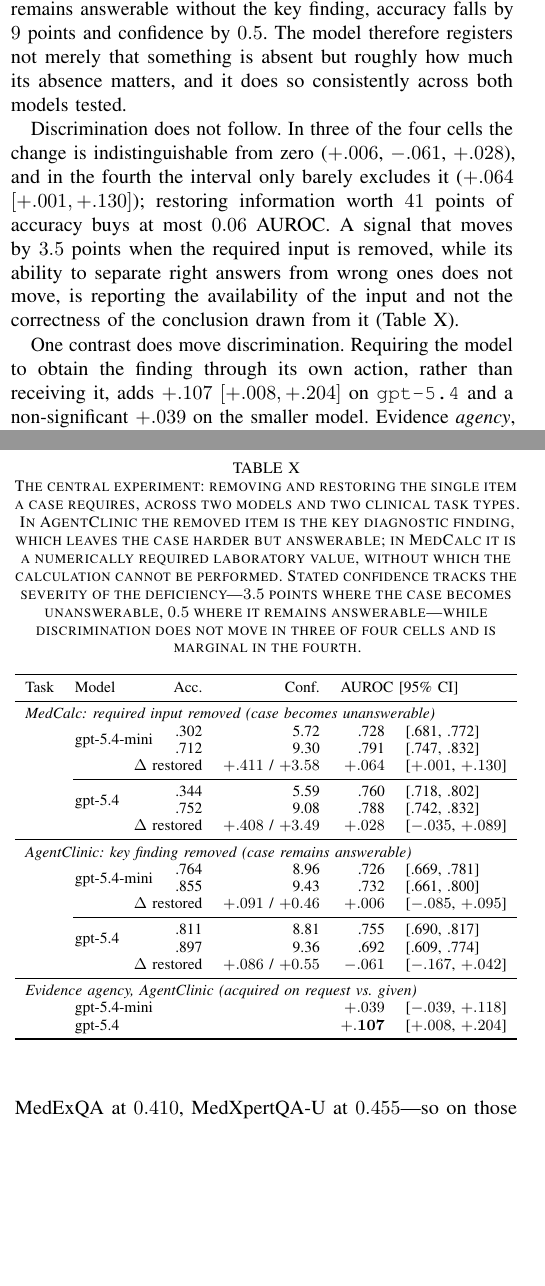
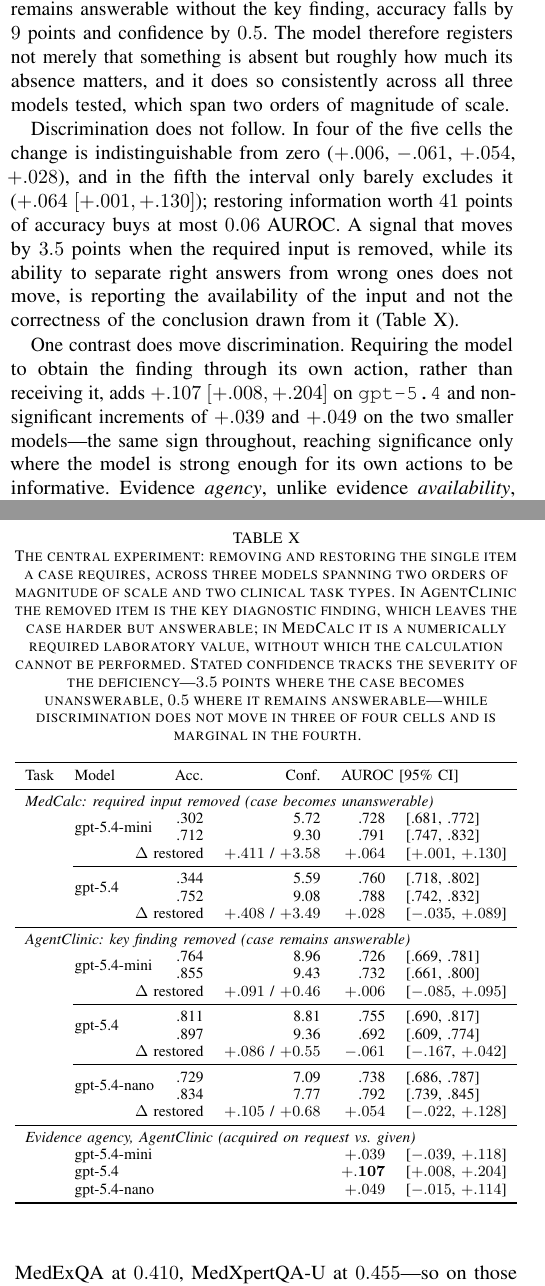
Before and after one commit to hq0709/night-shift, a LaTeX paper (main.tex): two parts of the columns of pages 6 and 10 of 15, joined at a grey line, cut so that both start at the same text, the shorter picture padded with empty space. Compiled offline with pdfLaTeX.

Commit message:
Third model in the causal matrix: gpt-5.4-nano reproduces with no exception
Accuracy +0.105, stated confidence +0.68, discrimination +0.054 (n.s.). The
manipulation now spans three models across two orders of magnitude of scale and
two task types; discrimination is unmoved in four of five cells and marginal in
the fifth. Evidence agency carries the same sign in all three models, reaching
significance only on the strongest.

```diff
--- a/main.tex
+++ b/main.tex
@@ -548,18 +548,21 @@ costs. On MedCalc, where the removed value makes the calculation unanswerable, a
 $41$ points and mean stated confidence by $3.5$ points on a ten-point scale. On AgentClinic, where
 the case remains answerable without the key finding, accuracy falls by $9$ points and confidence by
 $0.5$. The model therefore registers not merely that something is absent but roughly how much its
-absence matters, and it does so consistently across both models tested.
+absence matters, and it does so consistently across all three models tested,
+which span two orders of magnitude of scale.
 
-Discrimination does not follow. In three of the four cells the change is indistinguishable from zero
-($+.006$, $-.061$, $+.028$), and in the fourth the interval only barely excludes it
+Discrimination does not follow. In four of the five cells the change is indistinguishable from zero
+($+.006$, $-.061$, $+.054$, $+.028$), and in the fifth the interval only barely excludes it
 ($+.064$ $[+.001,+.130]$); restoring information worth $41$ points of accuracy buys at most $0.06$
 AUROC. A signal that moves by $3.5$ points when the required input is removed, while its ability to
 separate right answers from wrong ones does not move, is reporting the availability of the input and
 not the correctness of the conclusion drawn from it (Table~\ref{tab:evidence}).
 
 One contrast does move discrimination. Requiring the model to obtain the finding through its own
-action, rather than receiving it, adds $+.107$ $[+.008,+.204]$ on \texttt{gpt-5.4} and a
-non-significant $+.039$ on the smaller model. Evidence \emph{agency}, unlike evidence
+action, rather than receiving it, adds $+.107$ $[+.008,+.204]$ on \texttt{gpt-5.4} and
+non-significant increments of $+.039$ and $+.049$ on the two smaller models---the same sign
+throughout, reaching significance only where the model is strong enough for its own actions to be
+informative. Evidence \emph{agency}, unlike evidence
 \emph{availability}, leaves a trace in the confidence signal---consistent with the interpretation
 below, since a model that had to ask has direct evidence about what it does and does not hold.
 
@@ -904,8 +907,8 @@ Model & Calibrated on & Deployed on & $\tau$ & Deferred & Acc.\ retained \\
 \end{table}
 
 \begin{table}[t]
-\caption{The central experiment: removing and restoring the single item a case requires, across two
-models and two clinical task types. In AgentClinic the removed item is the key diagnostic finding,
+\caption{The central experiment: removing and restoring the single item a case requires, across three
+models spanning two orders of magnitude of scale and two clinical task types. In AgentClinic the removed item is the key diagnostic finding,
 which leaves the case harder but answerable; in MedCalc it is a numerically required laboratory
 value, without which the calculation cannot be performed. Stated confidence tracks the severity of
 the deficiency---$3.5$ points where the case becomes unanswerable, $0.5$ where it remains
@@ -936,10 +939,15 @@ Task & Model & Acc. & Conf. & \multicolumn{2}{l}{AUROC [95\% CI]} \\
 & \multirow{2}{*}{gpt-5.4} & .811 & 8.81 & .755 & [.690, .817] \\
 & & .897 & 9.36 & .692 & [.609, .774] \\
 & \multicolumn{2}{r}{$\Delta$ restored} & $+.086$ / $+0.55$ & $-.061$ & [$-.167$, $+.042$] \\
+\cmidrule(l){2-6}
+& \multirow{2}{*}{gpt-5.4-nano} & .729 & 7.09 & .738 & [.686, .787] \\
+& & .834 & 7.77 & .792 & [.739, .845] \\
+& \multicolumn{2}{r}{$\Delta$ restored} & $+.105$ / $+0.68$ & $+.054$ & [$-.022$, $+.128$] \\
 \midrule
 \multicolumn{6}{l}{\emph{Evidence agency, AgentClinic (acquired on request vs.\ given)}}\\
 & gpt-5.4-mini & \multicolumn{2}{r}{} & $+.039$ & [$-.039$, $+.118$] \\
 & gpt-5.4 & \multicolumn{2}{r}{} & $\mathbf{+.107}$ & [$+.008$, $+.204$] \\
+& gpt-5.4-nano & \multicolumn{2}{r}{} & $+.049$ & [$-.015$, $+.114$] \\
 \bottomrule
 \end{tabular}}
 \end{table}
```
Also changed, not shown: main.pdf, main.tex (2 more changed lines).
